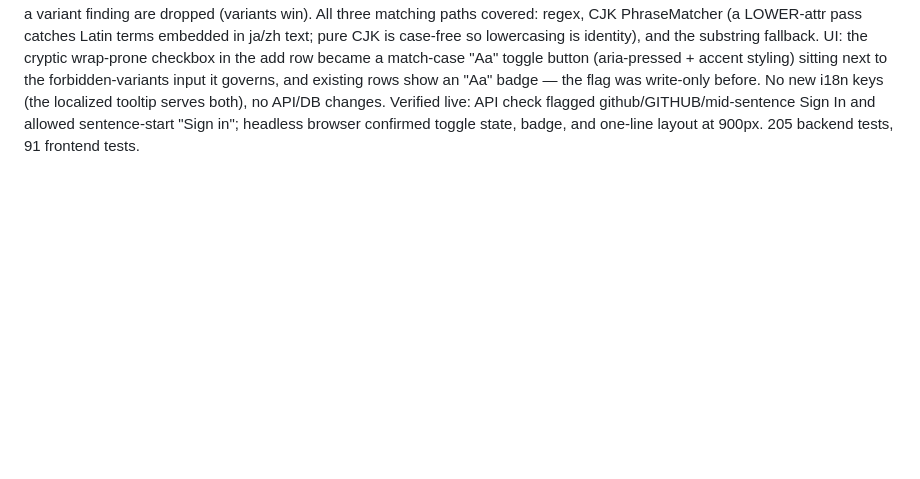
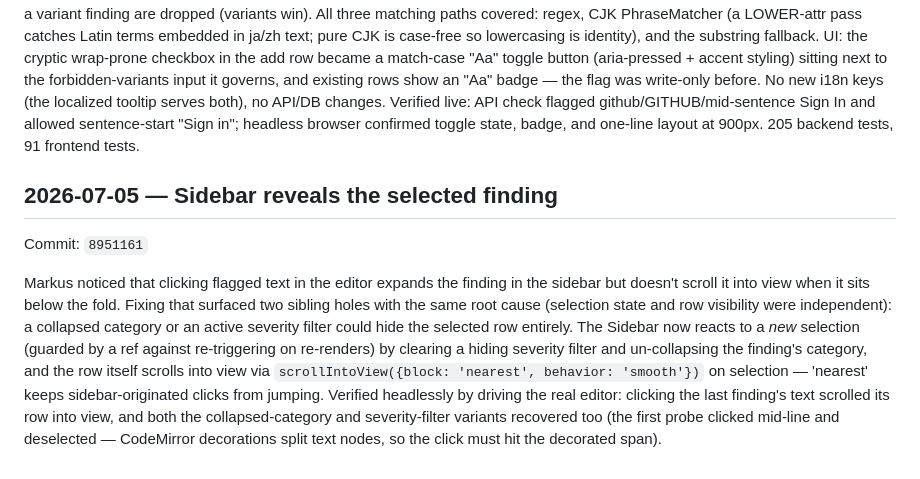
Before and after one commit to saigyo/fabulous-writing, a Markdown page: docs/LOGBOOK.md, the part around the change. GitHub-like rendering; blank space fills up the shorter version.

Commit message:
Log the sidebar reveal fix
Co-Authored-By: Claude Fable 5 <noreply@anthropic.com>

```diff
--- a/docs/LOGBOOK.md
+++ b/docs/LOGBOOK.md
@@ -387,3 +387,22 @@ tooltip serves both), no API/DB changes. Verified live: API check
 flagged github/GITHUB/mid-sentence Sign In and allowed sentence-start
 "Sign in"; headless browser confirmed toggle state, badge, and one-line
 layout at 900px. 205 backend tests, 91 frontend tests.
+
+## 2026-07-05 — Sidebar reveals the selected finding
+Commit: `8951161`
+
+Markus noticed that clicking flagged text in the editor expands the
+finding in the sidebar but doesn't scroll it into view when it sits
+below the fold. Fixing that surfaced two sibling holes with the same
+root cause (selection state and row visibility were independent): a
+collapsed category or an active severity filter could hide the selected
+row entirely. The Sidebar now reacts to a *new* selection (guarded by a
+ref against re-triggering on re-renders) by clearing a hiding severity
+filter and un-collapsing the finding's category, and the row itself
+scrolls into view via `scrollIntoView({block: 'nearest', behavior:
+'smooth'})` on selection — 'nearest' keeps sidebar-originated clicks
+from jumping. Verified headlessly by driving the real editor: clicking
+the last finding's text scrolled its row into view, and both the
+collapsed-category and severity-filter variants recovered too (the
+first probe clicked mid-line and deselected — CodeMirror decorations
+split text nodes, so the click must hit the decorated span).
```
